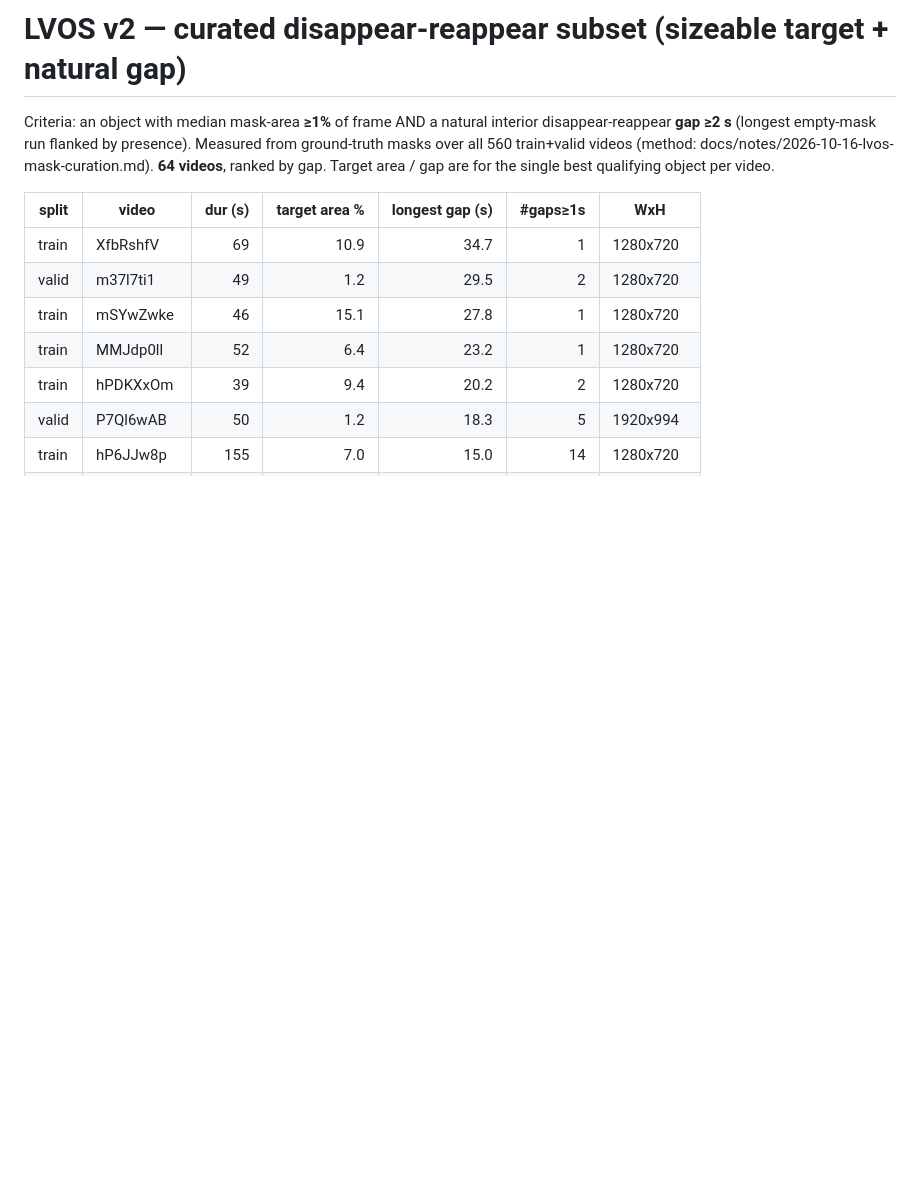
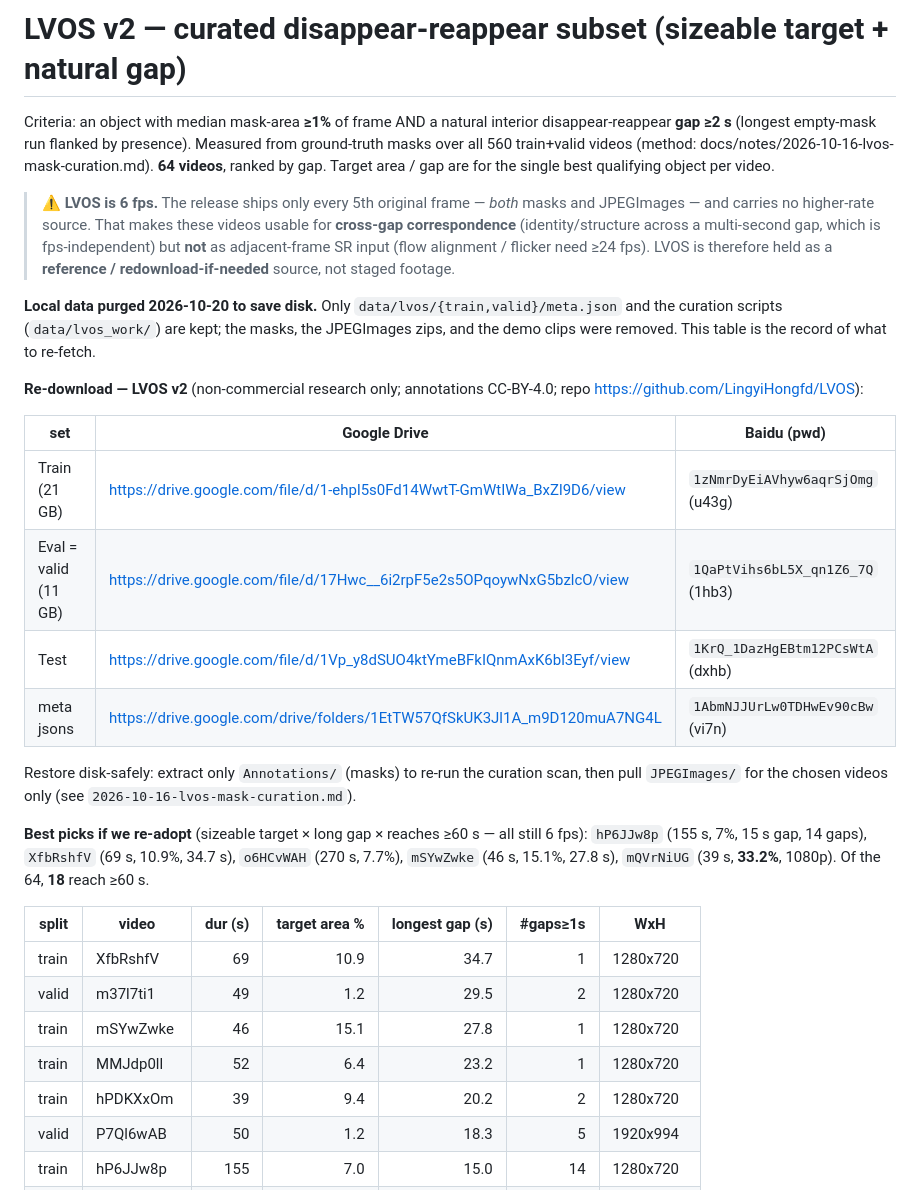
Before and after one commit to TimuJ/thesis_ve, a Markdown page: docs/notes/2026-10-16-lvos-curated-manifest.md, the part around the change. Drawn GitHub-style; blank space fills up the shorter version.

```diff
--- a/docs/notes/2026-10-16-lvos-curated-manifest.md
+++ b/docs/notes/2026-10-16-lvos-curated-manifest.md
@@ -5,6 +5,36 @@ disappear-reappear **gap ≥2 s** (longest empty-mask run flanked by presence).
 Measured from ground-truth masks over all 560 train+valid videos
 (method: docs/notes/2026-10-16-lvos-mask-curation.md). **64 videos**, ranked by gap.
 Target area / gap are for the single best qualifying object per video.
+
+> **⚠️ LVOS is 6 fps.** The release ships only every 5th original frame — *both*
+> masks and JPEGImages — and carries no higher-rate source. That makes these videos
+> usable for **cross-gap correspondence** (identity/structure across a multi-second
+> gap, which is fps-independent) but **not** as adjacent-frame SR input (flow
+> alignment / flicker need ≥24 fps). LVOS is therefore held as a **reference /
+> redownload-if-needed** source, not staged footage.
+
+**Local data purged 2026-10-20 to save disk.** Only `data/lvos/{train,valid}/meta.json`
+and the curation scripts (`data/lvos_work/`) are kept; the masks, the JPEGImages zips,
+and the demo clips were removed. This table is the record of what to re-fetch.
+
+**Re-download — LVOS v2** (non-commercial research only; annotations CC-BY-4.0; repo
+<https://github.com/LingyiHongfd/LVOS>):
+
+| set | Google Drive | Baidu (pwd) |
+|---|---|---|
+| Train (21 GB) | <https://drive.google.com/file/d/1-ehpl5s0Fd14WwtT-GmWtIWa_BxZl9D6/view> | `1zNmrDyEiAVhyw6aqrSjOmg` (u43g) |
+| Eval = valid (11 GB) | <https://drive.google.com/file/d/17Hwc__6i2rpF5e2s5OPqoywNxG5bzlcO/view> | `1QaPtVihs6bL5X_qn1Z6_7Q` (1hb3) |
+| Test | <https://drive.google.com/file/d/1Vp_y8dSUO4ktYmeBFkIQnmAxK6bl3Eyf/view> | `1KrQ_1DazHgEBtm12PCsWtA` (dxhb) |
+| meta jsons | <https://drive.google.com/drive/folders/1EtTW57QfSkUK3Jl1A_m9D120muA7NG4L> | `1AbmNJJUrLw0TDHwEv90cBw` (vi7n) |
+
+Restore disk-safely: extract only `Annotations/` (masks) to re-run the curation scan,
+then pull `JPEGImages/` for the chosen videos only (see
+`2026-10-16-lvos-mask-curation.md`).
+
+**Best picks if we re-adopt** (sizeable target × long gap × reaches ≥60 s — all still
+6 fps): `hP6JJw8p` (155 s, 7%, 15 s gap, 14 gaps), `XfbRshfV` (69 s, 10.9%, 34.7 s),
+`o6HCvWAH` (270 s, 7.7%), `mSYwZwke` (46 s, 15.1%, 27.8 s), `mQVrNiUG` (39 s, **33.2%**,
+1080p). Of the 64, **18** reach ≥60 s.
 
 | split | video | dur (s) | target area % | longest gap (s) | #gaps≥1s | WxH |
 |---|---|--:|--:|--:|--:|---|
```
Also changed, not shown: docs/notes/2026-10-20-full-lasot-disappear-reappear.md (added, +219 -0 lines).
